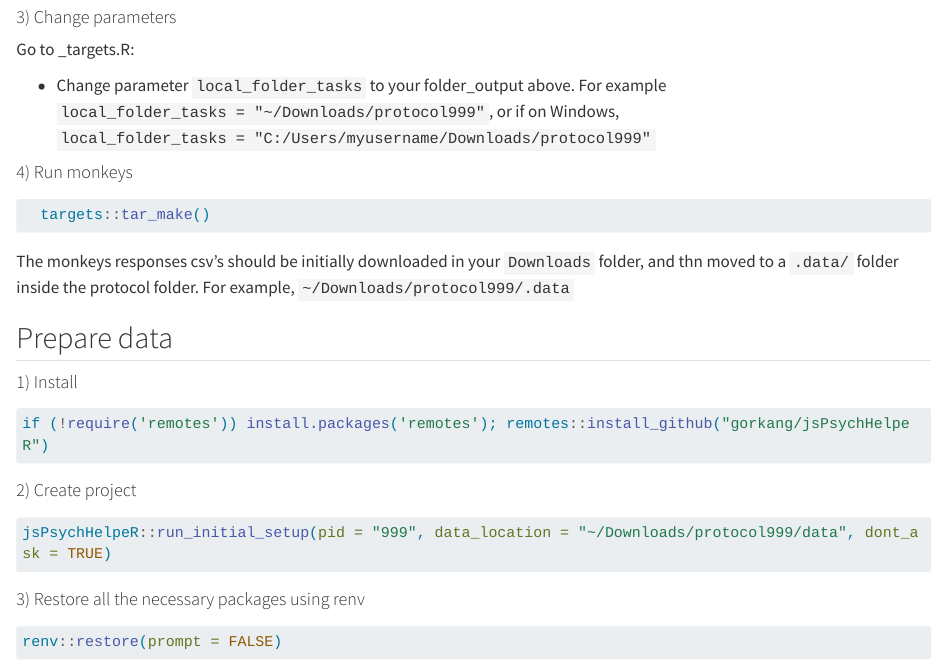
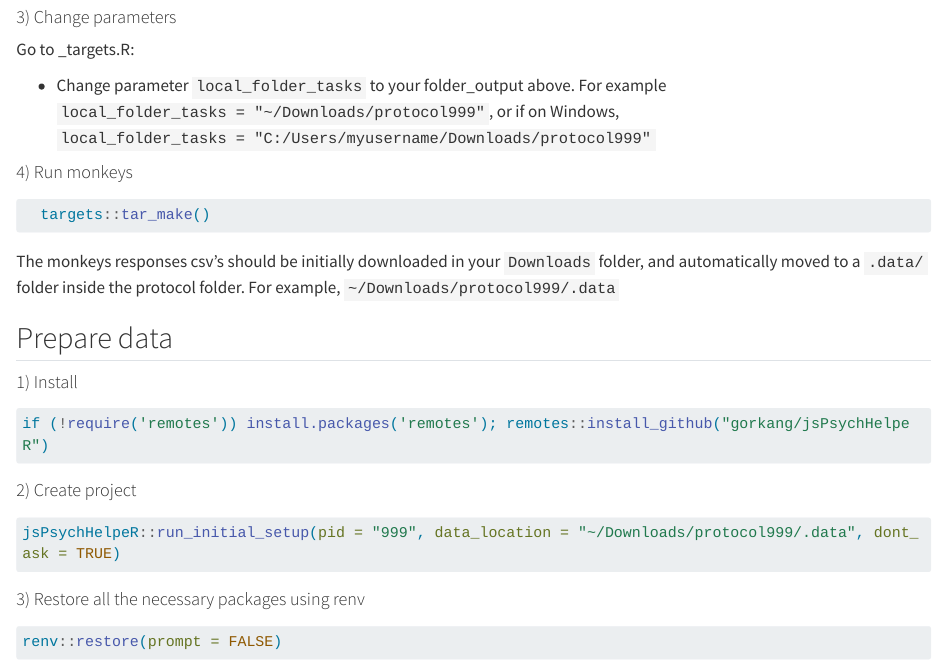
Before and after one commit to gorkang/jsPsychRmanual, a Quarto document (qmd/08-CreateSimulatePrepare.qmd): the page in a window 1100 px wide, from 830 px down. Rendered offline with R 4.5, knitr and Pandoc in place of Quarto, with nearby package versions; long lines of code are wrapped.

Commit message:
fix typos

````diff
--- a/qmd/08-CreateSimulatePrepare.qmd
+++ b/qmd/08-CreateSimulatePrepare.qmd
@@ -65,7 +65,7 @@ Go to _targets.R:
   targets::tar_make()
 ```
 
-The monkeys responses csv's should be initially downloaded in your `Downloads` folder, and thn moved to a `.data/` folder inside the protocol folder. For example, `~/Downloads/protocol999/.data`
+The monkeys responses csv's should be initially downloaded in your `Downloads` folder, and automatically moved to a `.data/` folder inside the protocol folder. For example, `~/Downloads/protocol999/.data`
 
 
 
@@ -81,7 +81,7 @@ if (!require('remotes')) install.packages('remotes'); remotes::install_github("g
 #### 2) Create project {.unnumbered}
 
 ```{r, eval=FALSE}
-jsPsychHelpeR::run_initial_setup(pid = "999", data_location = "~/Downloads/protocol999/data", dont_ask = TRUE)
+jsPsychHelpeR::run_initial_setup(pid = "999", data_location = "~/Downloads/protocol999/.data", dont_ask = TRUE)
 ```
 
 #### 3) Restore all the necessary packages using renv {.unnumbered}
````
Also changed, not shown: docs/search.json, 3 other files.
